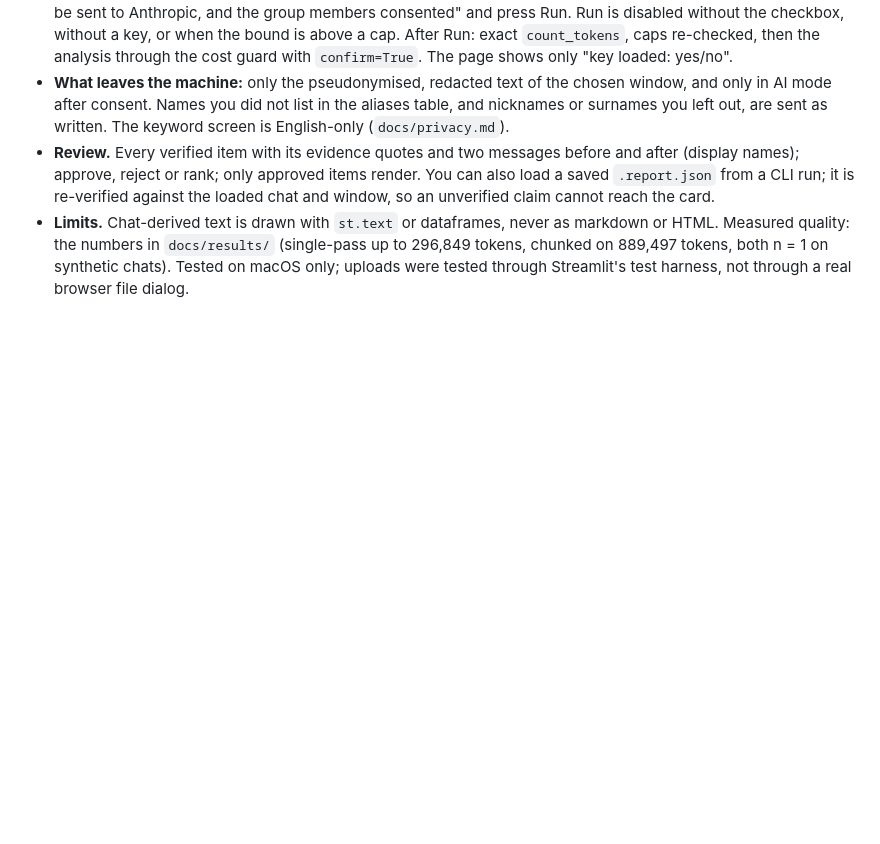
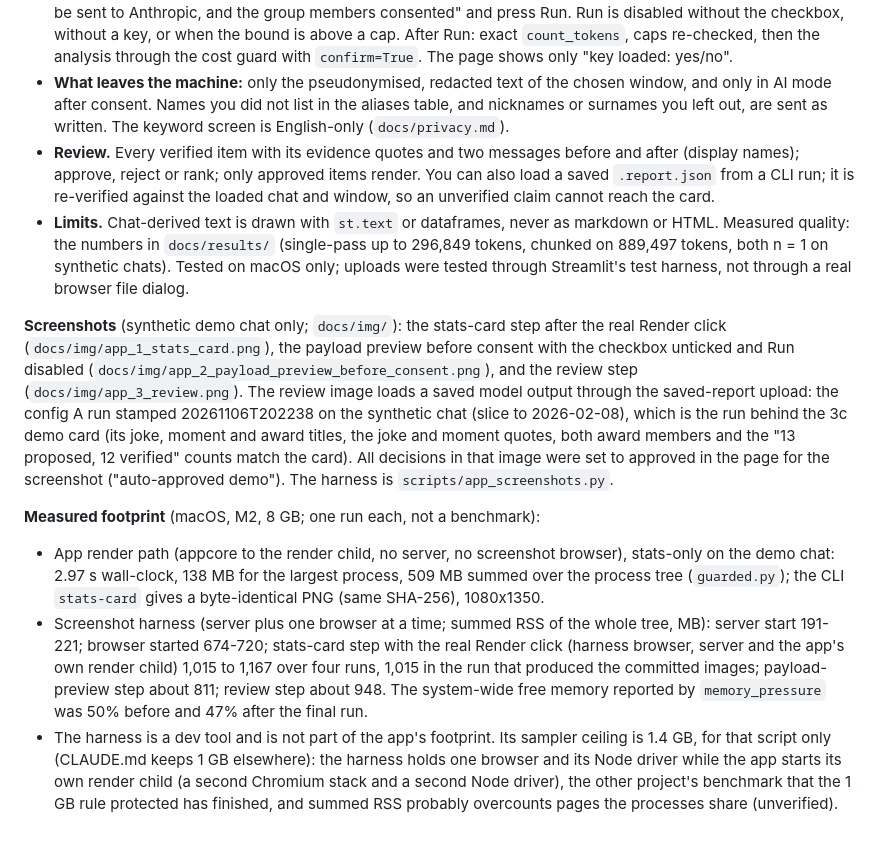
Before and after one commit to devsutharsystems/group-chat-wrapped, a Markdown page: README.md, the part around the change. Rendered like a GitHub page; blank space fills up the shorter version.

Commit message:
Phase 6-fix2: screenshots of the app on the synthetic demo chat, harness ceiling 1.4 GB with reason, measured footprint in README
Co-Authored-By: Claude Sonnet 5.5 <noreply@anthropic.com>

```diff
--- a/README.md
+++ b/README.md
@@ -71,3 +71,10 @@ It binds to 127.0.0.1 only (`.streamlit/config.toml`; usage statistics are off)
 - **What leaves the machine:** only the pseudonymised, redacted text of the chosen window, and only in AI mode after consent. Names you did not list in the aliases table, and nicknames or surnames you left out, are sent as written. The keyword screen is English-only (`docs/privacy.md`).
 - **Review.** Every verified item with its evidence quotes and two messages before and after (display names); approve, reject or rank; only approved items render. You can also load a saved `.report.json` from a CLI run; it is re-verified against the loaded chat and window, so an unverified claim cannot reach the card.
 - **Limits.** Chat-derived text is drawn with `st.text` or dataframes, never as markdown or HTML. Measured quality: the numbers in `docs/results/` (single-pass up to 296,849 tokens, chunked on 889,497 tokens, both n = 1 on synthetic chats). Tested on macOS only; uploads were tested through Streamlit's test harness, not through a real browser file dialog.
+
+**Screenshots** (synthetic demo chat only; `docs/img/`): the stats-card step after the real Render click (`docs/img/app_1_stats_card.png`), the payload preview before consent with the checkbox unticked and Run disabled (`docs/img/app_2_payload_preview_before_consent.png`), and the review step (`docs/img/app_3_review.png`). The review image loads a saved model output through the saved-report upload: the config A run stamped 20261106T202238 on the synthetic chat (slice to 2026-02-08), which is the run behind the 3c demo card (its joke, moment and award titles, the joke and moment quotes, both award members and the "13 proposed, 12 verified" counts match the card). All decisions in that image were set to approved in the page for the screenshot ("auto-approved demo"). The harness is `scripts/app_screenshots.py`.
+
+**Measured footprint** (macOS, M2, 8 GB; one run each, not a benchmark):
+- App render path (appcore to the render child, no server, no screenshot browser), stats-only on the demo chat: 2.97 s wall-clock, 138 MB for the largest process, 509 MB summed over the process tree (`guarded.py`); the CLI `stats-card` gives a byte-identical PNG (same SHA-256), 1080x1350.
+- Screenshot harness (server plus one browser at a time; summed RSS of the whole tree, MB): server start 191-221; browser started 674-720; stats-card step with the real Render click (harness browser, server and the app's own render child) 1,015 to 1,167 over four runs, 1,015 in the run that produced the committed images; payload-preview step about 811; review step about 948. The system-wide free memory reported by `memory_pressure` was 50% before and 47% after the final run.
+- The harness is a dev tool and is not part of the app's footprint. Its sampler ceiling is 1.4 GB, for that script only (CLAUDE.md keeps 1 GB elsewhere): the harness holds one browser and its Node driver while the app starts its own render child (a second Chromium stack and a second Node driver), the other project's benchmark that the 1 GB rule protected has finished, and summed RSS probably overcounts pages the processes share (unverified).
```
Also changed, not shown: docs/img/app_1_stats_card.png (added), docs/img/app_2_payload_preview_before_consent.png (added), docs/img/app_3_review.png (added), 1 other file.
